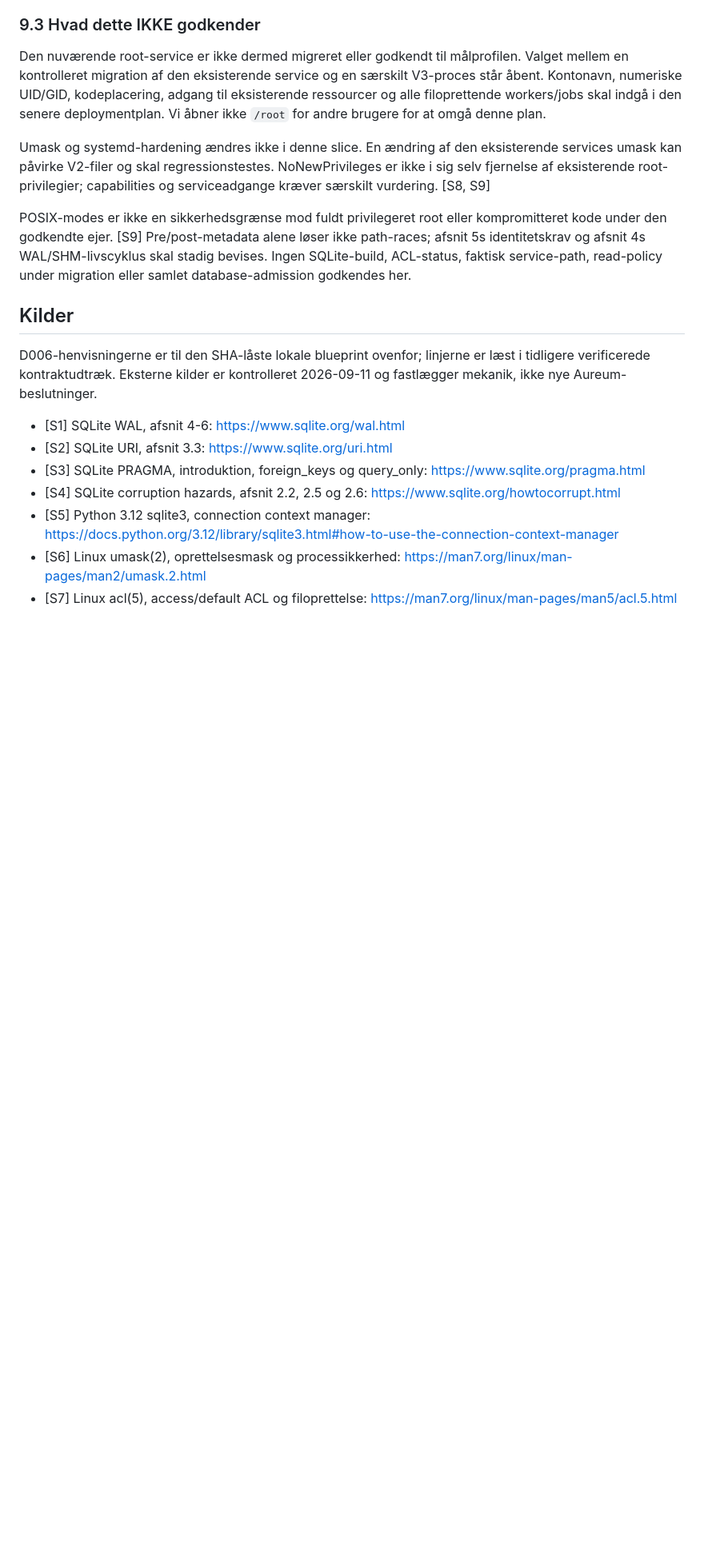
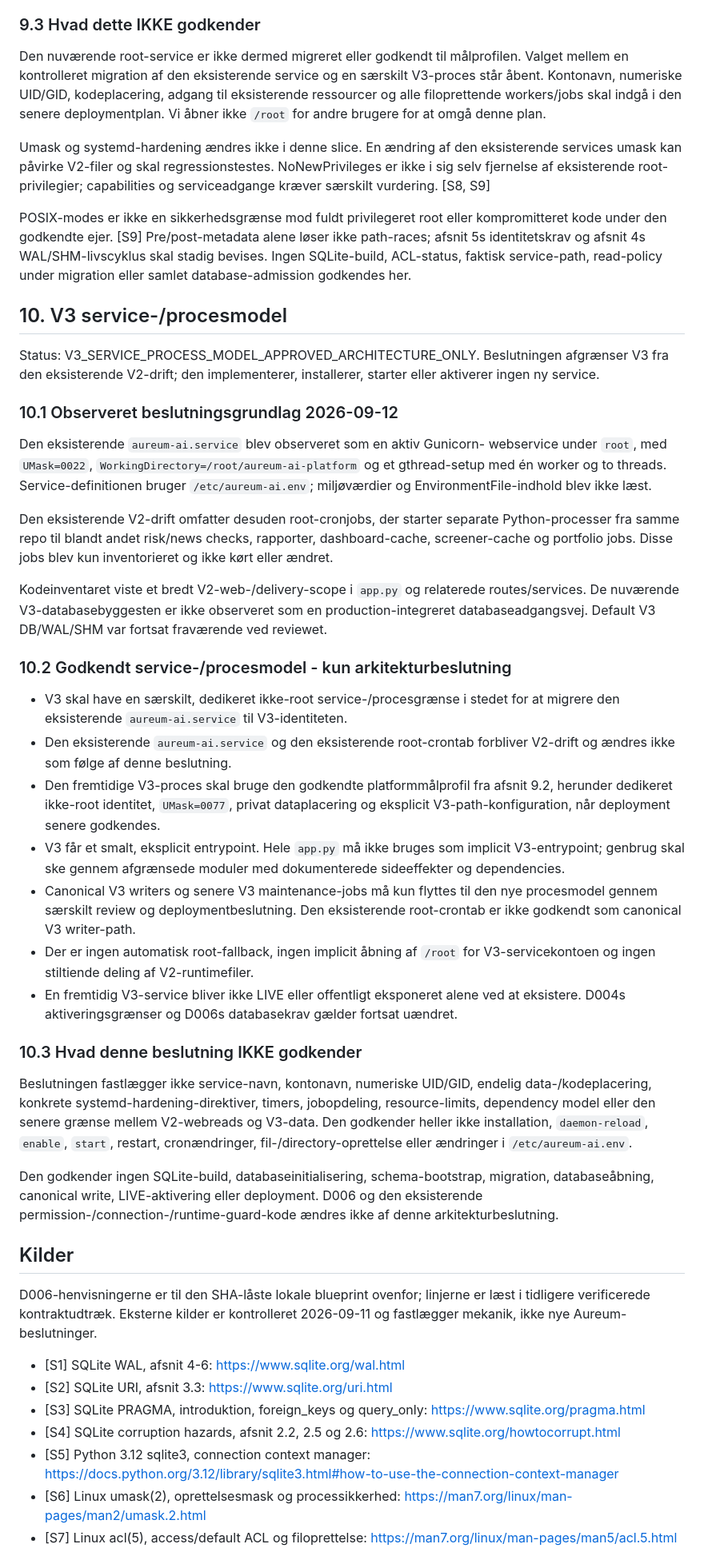
Before and after one commit to thomasthorvaldlund-ctrl/novo-ai-monitor, a Markdown page: docs/aureum_v3_database_admission_architecture.md, the part around one of its changes. Shown at 80% size. Rendered like a GitHub page; blank space fills up the shorter version.

Commit message:
Document V3 service process model decision

```diff
--- a/docs/aureum_v3_database_admission_architecture.md
+++ b/docs/aureum_v3_database_admission_architecture.md
@@ -226,6 +228,65 @@ løser ikke path-races; afsnit 5s identitetskrav og afsnit 4s WAL/SHM-livscyklus
 skal stadig bevises. Ingen SQLite-build, ACL-status, faktisk service-path,
 read-policy under migration eller samlet database-admission godkendes her.
 
+## 10. V3 service-/procesmodel
+
+Status: V3_SERVICE_PROCESS_MODEL_APPROVED_ARCHITECTURE_ONLY.
+Beslutningen afgrænser V3 fra den eksisterende V2-drift; den implementerer,
+installerer, starter eller aktiverer ingen ny service.
+
+### 10.1 Observeret beslutningsgrundlag 2026-09-12
+
+Den eksisterende `aureum-ai.service` blev observeret som en aktiv Gunicorn-
+webservice under `root`, med `UMask=0022`, `WorkingDirectory=/root/aureum-ai-platform`
+og et gthread-setup med én worker og to threads. Service-definitionen bruger
+`/etc/aureum-ai.env`; miljøværdier og EnvironmentFile-indhold blev ikke læst.
+
+Den eksisterende V2-drift omfatter desuden root-cronjobs, der starter separate
+Python-processer fra samme repo til blandt andet risk/news checks, rapporter,
+dashboard-cache, screener-cache og portfolio jobs. Disse jobs blev kun
+inventorieret og ikke kørt eller ændret.
+
+Kodeinventaret viste et bredt V2-web-/delivery-scope i `app.py` og relaterede
+routes/services. De nuværende V3-databasebyggesten er ikke observeret som en
+production-integreret databaseadgangsvej. Default V3 DB/WAL/SHM var fortsat
+fraværende ved reviewet.
+
+### 10.2 Godkendt service-/procesmodel - kun arkitekturbeslutning
+
+- V3 skal have en særskilt, dedikeret ikke-root service-/procesgrænse i stedet
+  for at migrere den eksisterende `aureum-ai.service` til V3-identiteten.
+- Den eksisterende `aureum-ai.service` og den eksisterende root-crontab
+  forbliver V2-drift og ændres ikke som følge af denne beslutning.
+- Den fremtidige V3-proces skal bruge den godkendte platformmålprofil fra
+  afsnit 9.2, herunder dedikeret ikke-root identitet, `UMask=0077`, privat
+  dataplacering og eksplicit V3-path-konfiguration, når deployment senere
+  godkendes.
+- V3 får et smalt, eksplicit entrypoint. Hele `app.py` må ikke bruges som
+  implicit V3-entrypoint; genbrug skal ske gennem afgrænsede moduler med
+  dokumenterede sideeffekter og dependencies.
+- Canonical V3 writers og senere V3 maintenance-jobs må kun flyttes til den
+  nye procesmodel gennem særskilt review og deploymentbeslutning. Den
+  eksisterende root-crontab er ikke godkendt som canonical V3 writer-path.
+- Der er ingen automatisk root-fallback, ingen implicit åbning af `/root` for
+  V3-servicekontoen og ingen stiltiende deling af V2-runtimefiler.
+- En fremtidig V3-service bliver ikke LIVE eller offentligt eksponeret alene
+  ved at eksistere. D004s aktiveringsgrænser og D006s databasekrav gælder
+  fortsat uændret.
+
+### 10.3 Hvad denne beslutning IKKE godkender
+
+Beslutningen fastlægger ikke service-navn, kontonavn, numeriske UID/GID,
+endelig data-/kodeplacering, konkrete systemd-hardening-direktiver, timers,
+jobopdeling, resource-limits, dependency model eller den senere grænse mellem
+V2-webreads og V3-data. Den godkender heller ikke installation, `daemon-reload`,
+`enable`, `start`, restart, cronændringer, fil-/directory-oprettelse eller
+ændringer i `/etc/aureum-ai.env`.
+
+Den godkender ingen SQLite-build, databaseinitialisering, schema-bootstrap,
+migration, databaseåbning, canonical write, LIVE-aktivering eller deployment.
+D006 og den eksisterende permission-/connection-/runtime-guard-kode ændres ikke
+af denne arkitekturbeslutning.
+
 ## Kilder
 
 D006-henvisningerne er til den SHA-låste lokale blueprint ovenfor; linjerne
```
Also changed, not shown: other parts of docs/aureum_v3_database_admission_architecture.md (+8 -6 lines).
